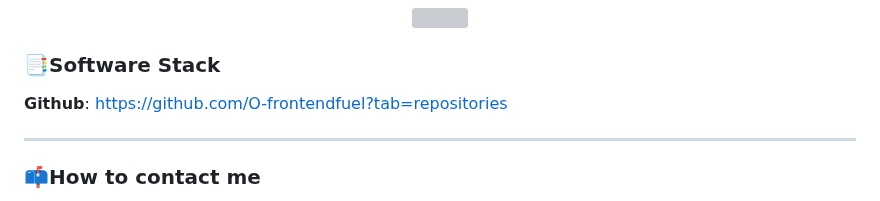
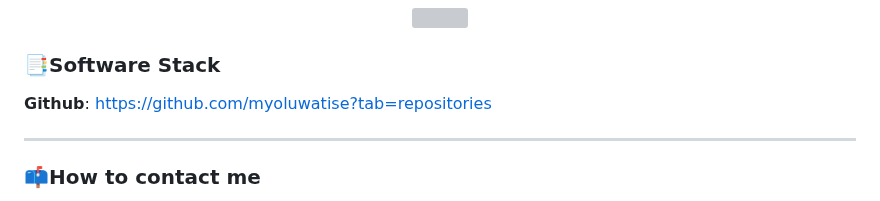
Before and after one commit to O-Babasola/O-Babasola, a Markdown page: README.md, the part around the change. Drawn GitHub-style; grey boxes are pictures that could not be loaded.

```diff
--- a/README.md
+++ b/README.md
@@ -85,7 +85,7 @@ Follow me on my journey to become a skilled web developer:
 
 ### 📑Software Stack
 
-**Github**: https://github.com/O-frontendfuel?tab=repositories
+**Github**: https://github.com/myoluwatise?tab=repositories
 
 ---
 
```
